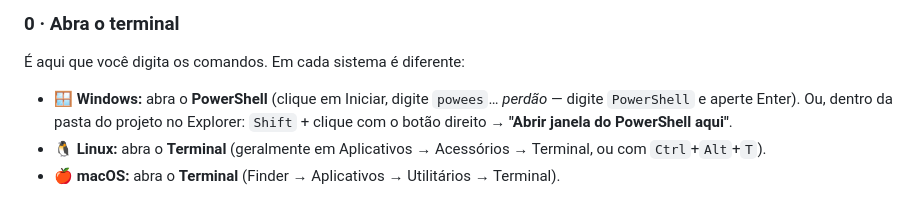
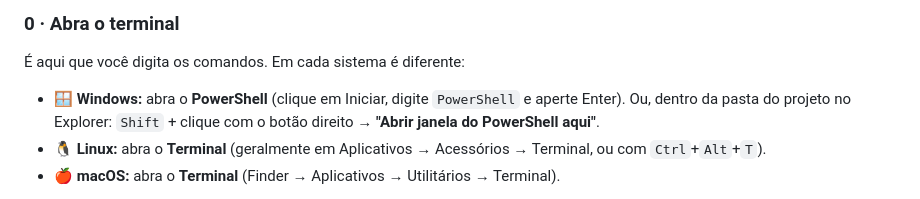
Before and after one commit to Igorls34/whatsapp-ai-agent, a Markdown page: README.md, the part around the change. GitHub-like rendering.

Commit message:
docs: corrige instrucao de abrir o PowerShell

```diff
--- a/README.md
+++ b/README.md
@@ -22,7 +22,7 @@ Não precisa ser programador: se você conseguir abrir uma janela de **terminal*
 
 É aqui que você digita os comandos. Em cada sistema é diferente:
 
-- **🪟 Windows:** abra o **PowerShell** (clique em Iniciar, digite `powees`… *perdão* — digite `PowerShell` e aperte Enter). Ou, dentro da pasta do projeto no Explorer: `Shift` + clique com o botão direito → **"Abrir janela do PowerShell aqui"**.
+- **🪟 Windows:** abra o **PowerShell** (clique em Iniciar, digite `PowerShell` e aperte Enter). Ou, dentro da pasta do projeto no Explorer: `Shift` + clique com o botão direito → **"Abrir janela do PowerShell aqui"**.
 - **🐧 Linux:** abra o **Terminal** (geralmente em Aplicativos → Acessórios → Terminal, ou com `Ctrl`+`Alt`+`T`).
 - **🍎 macOS:** abra o **Terminal** (Finder → Aplicativos → Utilitários → Terminal).
 
```
